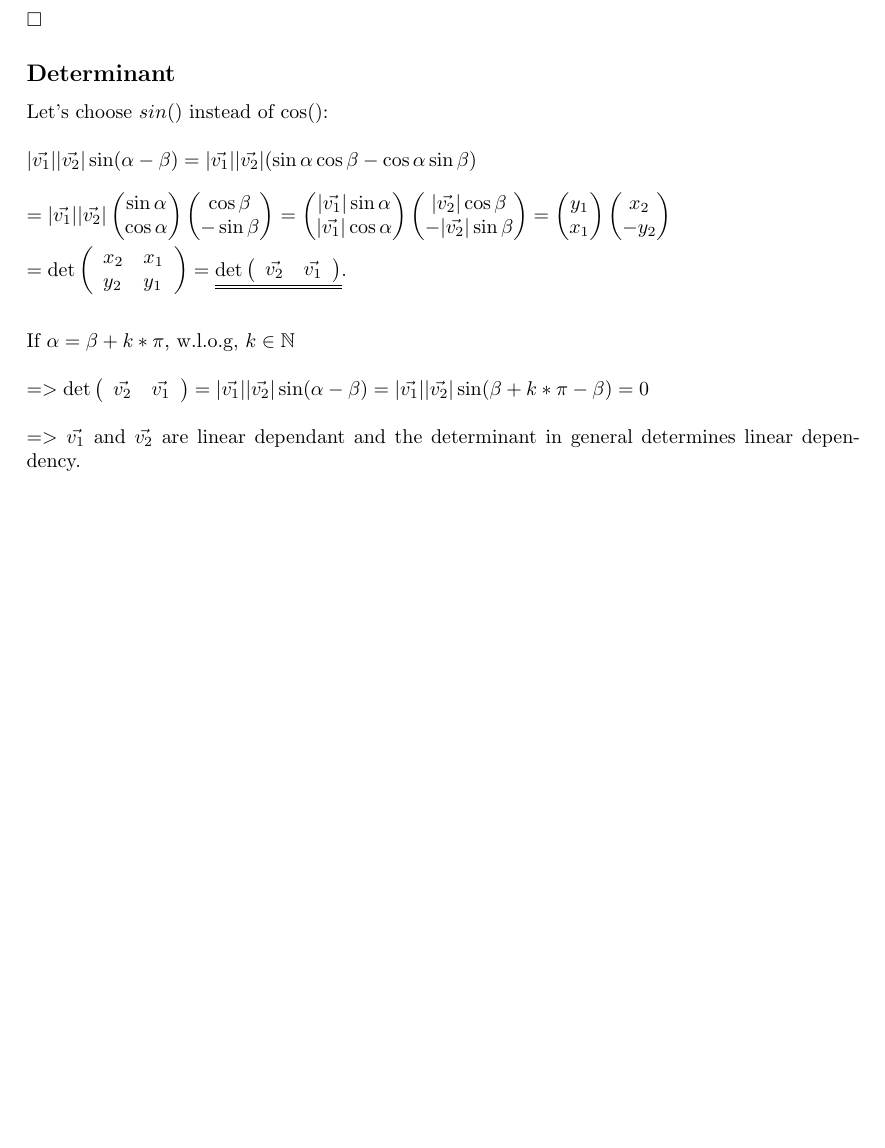
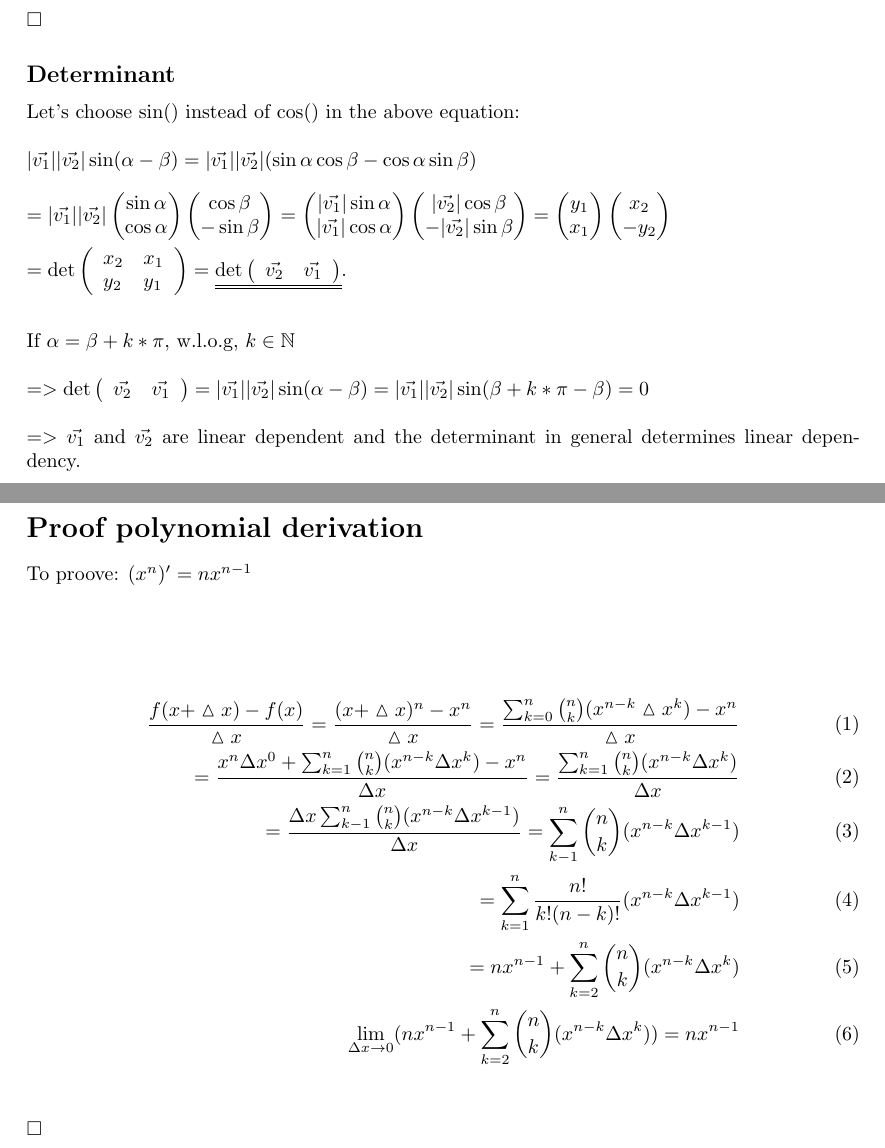
Before and after one commit to friezi/math, a LaTeX document (math.tex): part of the page before the commit and two parts of pages 1 and 2 of 2 after it, the two joined at a grey line, cut so that both start at the same text, the shorter picture padded with empty space. Compiled offline with LaTeX, dvips and Ghostscript.

Commit message:
polynimial derivation

```diff
--- a/math.tex
+++ b/math.tex
@@ -32,11 +32,11 @@ $\vec{v_1}*\vec{v_2}
 =|\vec{v_1}||\vec{v_2}|(\cos\alpha\cos\beta+\sin\alpha\sin\beta)=\uuline{|\vec{v_1}||\vec{v_2}|\cos(\alpha-\beta)}$.
 \\\\\\\\
 Be $\vec{v_1}\perp \vec{v_2} <=> \alpha=\beta+\frac{\pi}{2}$, w.l.o.g.
-\\\\\\\\
+\\\\
 $=>|\vec{v_1}||\vec{v_2}|\cos(\alpha-\beta)=|\vec{v_1}||\vec{v_2}|\cos(\beta+\frac{\pi}{2}-\beta)=0$
 \\\\$\square$
 \subsection*{Determinant}
-Let's choose $sin()$ instead of $\cos()$:
+Let's choose $\sin()$ instead of $\cos()$ in the above equation:
 \\\\
 $|\vec{v_1}||\vec{v_2}|\sin(\alpha-\beta)=|\vec{v_1}||\vec{v_2}|(\sin\alpha\cos\beta-\cos\alpha\sin\beta)$
 \\\\
@@ -49,5 +49,25 @@ If $\alpha=\beta+k*\pi$, w.l.o.g, $k\in\mathbb{N}$
 \\\\
 $=> \det\left(\begin{array}{ll}\vec{v_2}&\vec{v_1}\\\end{array}\right)=|\vec{v_1}||\vec{v_2}|\sin(\alpha-\beta)=|\vec{v_1}||\vec{v_2}|\sin(\beta+k*\pi-\beta)=0$
 \\\\
-$=> \vec{v_1}$ and $\vec{v_2}$ are linear dependant and the determinant in general determines linear dependency.
+$=> \vec{v_1}$ and $\vec{v_2}$ are linear dependent and the determinant in general determines linear dependency.
+\newpage
+\section*{Proof polynomial derivation}
+To proove: $(x^n)' = nx^{n-1}$
+\\\\\\\\
+\begin{align}
+\frac{f(x+\vartriangle x)-f(x)}{\vartriangle x}=\frac{(x+\vartriangle x)^n-x^n}{\vartriangle x}
+=\frac{\sum_{k=0}^{n}{n \choose k }(x^{n-k}\vartriangle x^k)-x^n}{\vartriangle x}
+\\
+=\frac{x^n\Delta x^0+\sum_{k=1}^{n}{n \choose k}(x^{n-k}\Delta x^k)-x^n}{\Delta x}=\frac{\sum_{k=1}^{n}{n \choose k}(x^{n-k}\Delta x^k)}{\Delta x}
+\\
+=\frac{\Delta x\sum_{k-1}^{n}{n \choose k}(x^{n-k}\Delta x^{k-1})}{\Delta x}=\sum_{k-1}^{n}{n \choose k}(x^{n-k}\Delta x^{k-1})
+\\
+=\sum_{k=1}^{n}\frac{n!}{k!(n-k)!}(x^{n-k}\Delta x^{k-1})
+\\
+=nx^{n-1}+\sum_{k=2}^{n}{n \choose k}(x^{n-k}\Delta x^k)
+\\
+\lim_{\Delta x \to 0}(nx^{n-1}+\sum_{k=2}^{n}{n \choose k}(x^{n-k}\Delta x^k)) = nx^{n-1}
+\end{align}
+\\\\
+$\square$
 \end{document}
```
Also changed, not shown: math.pdf.
